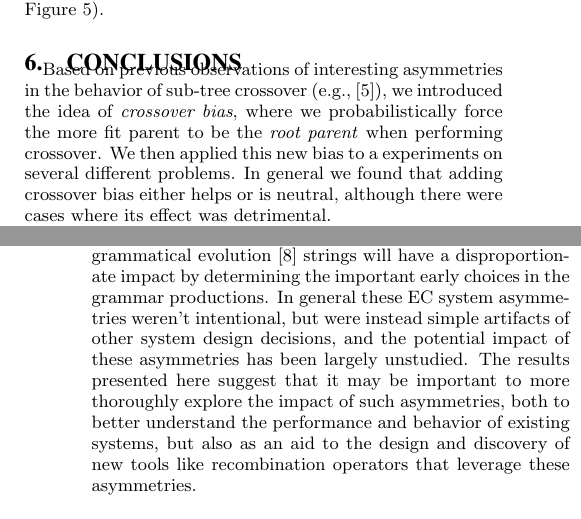
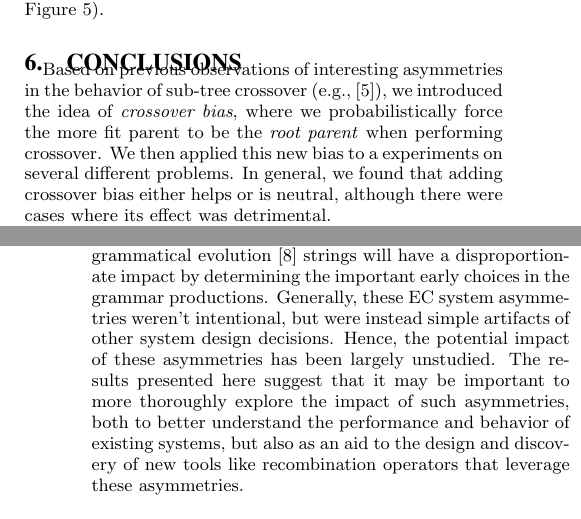
Before and after one commit to NicMcPhee/XO-bias-study, a LaTeX paper (LaTeX/Research_2015.tex): two parts of the columns of pages 7 and 8 of 8, joined at a grey line, cut so that both start at the same text. Compiled offline with pdfLaTeX.

Commit message:
minor changes to grammar in conclusion.

```diff
--- a/LaTeX/Research_2015.tex
+++ b/LaTeX/Research_2015.tex
@@ -743,7 +743,7 @@ Figure~\ref{fig:Ordertree_results_all_tournaments_Jan15}).
 Based on previous observations of interesting asymmetries in the behavior of sub-tree crossover
 (e.g.,~\cite{McPheeDonatucciDramdahl:2014}), we introduced the idea of \emph{crossover bias}, where
 we probabilistically force the more fit parent to be the \emph{root parent} when performing crossover.
-We then applied this new bias to a experiments on several different problems. In general we found
+We then applied this new bias to a experiments on several different problems. In general, we found
 that adding crossover bias either helps or is neutral, although there were cases where its effect
 was detrimental.
 
@@ -771,11 +771,10 @@ significant asymmetries. Linear GP systems~\cite{brameier2007linear} and stack-b
 systems~\cite{spector:2002:GPEM}, for example, have asymmetries where the last instructions
 executed can have a disproportionate impact on the results. Similarly, changes near the front
 of grammatical evolution \cite{o2003grammatical} strings will have a disproportionate impact
-by determining the important early choices in the grammar productions. In general these
+by determining the important early choices in the grammar productions. Generally, these
 EC system
 asymmetries weren't intentional, but were instead simple artifacts of other system design
-decisions, and
-the potential impact of these asymmetries has been largely unstudied.
+decisions. Hence, the potential impact of these asymmetries has been largely unstudied.
 The results presented
 here suggest that it may be important to more thoroughly explore the impact of such asymmetries,
 both to better understand the performance and behavior of existing systems, but also as an aid
```
